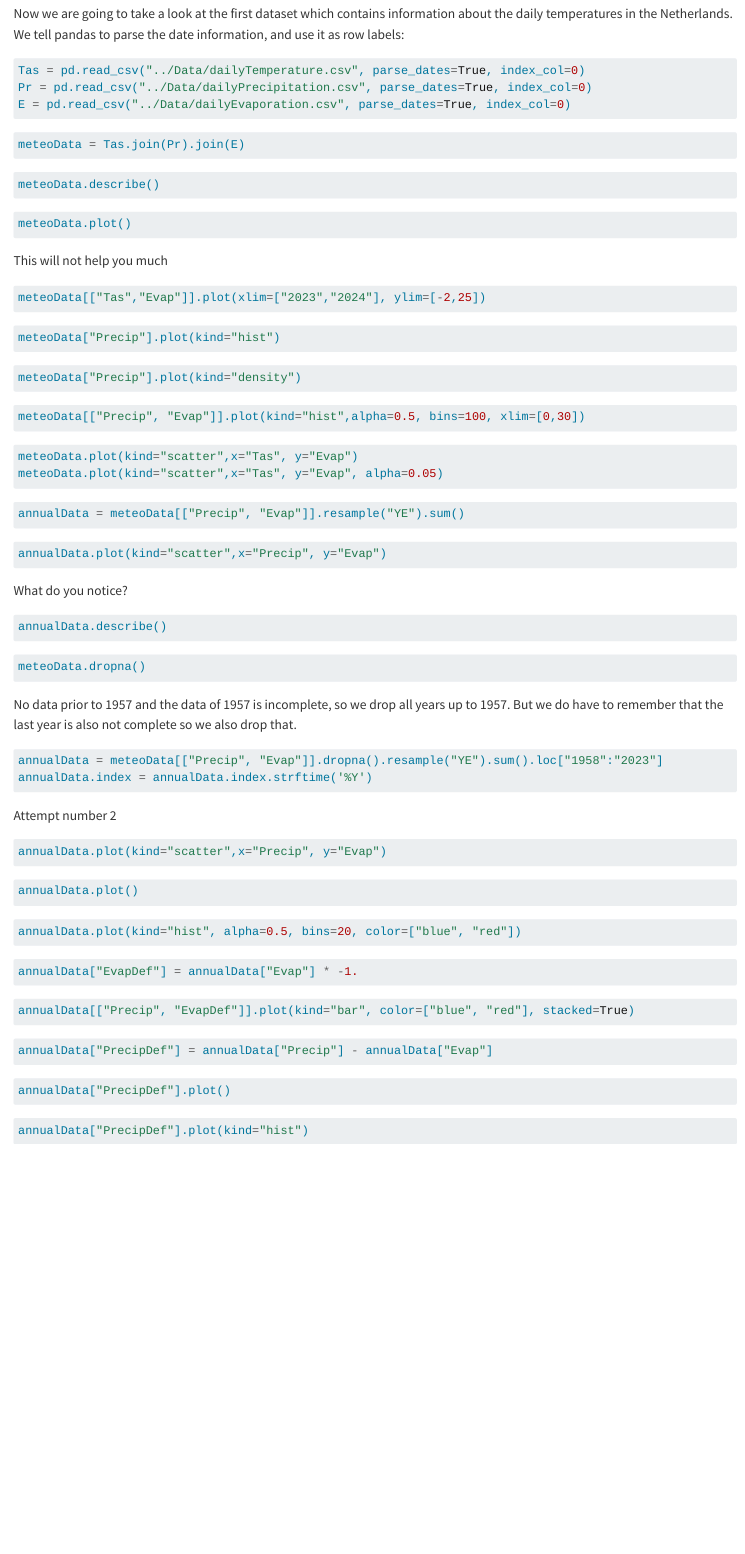
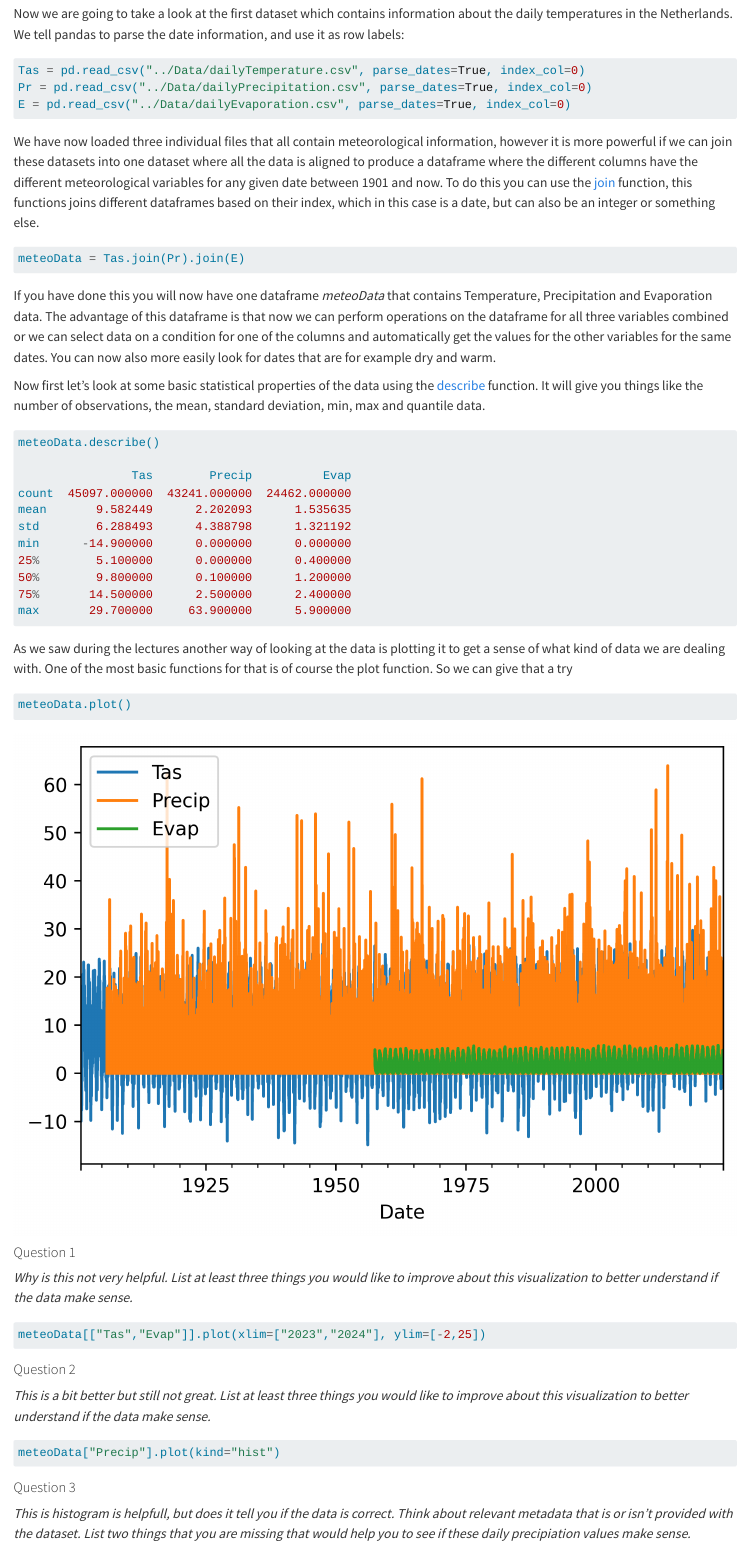
Before and after one commit to UtrechtUniversity/UU_BSc_Geosciences_Data2, a Quarto document (03_Visualization/plottingData.qmd): the page in a window 1100 px wide, from 680 px down. Rendered offline with R 4.5, knitr and Pandoc in place of Quarto, with nearby package versions.

Commit message:
Assignment 3 render to md

````diff
--- a/03_Visualization/plottingData.qmd
+++ b/03_Visualization/plottingData.qmd
@@ -33,27 +33,57 @@ Pr = pd.read_csv("../Data/dailyPrecipitation.csv", parse_dates=True, index_col=0
 E = pd.read_csv("../Data/dailyEvaporation.csv", parse_dates=True, index_col=0)
 ```
 
+We have now loaded three individual files that all contain meteorological information, however it is more powerful if we can join these datasets into one dataset where all the data is aligned to produce a dataframe where the different columns have the different meteorological variables for any given date between 1901 and now. To do this you can use the [join](https://pandas.pydata.org/docs/reference/api/pandas.DataFrame.join.html) function, this functions joins different dataframes based on their index, which in this case is a date, but can also be an integer or something else.
+
 ``` python
 meteoData = Tas.join(Pr).join(E)
 ```
 
+If you have done this you will now have one dataframe *meteoData* that contains Temperature, Precipitation and Evaporation data. The advantage of this dataframe is that now we can perform operations on the dataframe for all three variables combined or we can select data on a condition for one of the columns and automatically get the values for the other variables for the same dates. You can now also more easily look for dates that are for example dry and warm.
+
+Now first let's look at some basic statistical properties of the data using the [describe](https://pandas.pydata.org/docs/reference/api/pandas.DataFrame.describe.html) function. It will give you things like the number of observations, the mean, standard deviation, min, max and quantile data.
+
 ``` python
 meteoData.describe()
+
+                Tas        Precip          Evap
+count  45097.000000  43241.000000  24462.000000
+mean       9.582449      2.202093      1.535635
+std        6.288493      4.388798      1.321192
+min      -14.900000      0.000000      0.000000
+25%        5.100000      0.000000      0.400000
+50%        9.800000      0.100000      1.200000
+75%       14.500000      2.500000      2.400000
+max       29.700000     63.900000      5.900000
 ```
+
+As we saw during the lectures another way of looking at the data is plotting it to get a sense of what kind of data we are dealing with. One of the most basic functions for that is of course the plot function. So we can give that a try
 
 ``` python
 meteoData.plot()
 ```
 
-This will not help you much
+![](images/clipboard-732086209.png)
+
+#### Question 1
+
+*Why is this not very helpful. List at least three things you would like to improve about this visualization to better understand if the data make sense.*
 
 ``` python
 meteoData[["Tas","Evap"]].plot(xlim=["2023","2024"], ylim=[-2,25])
 ```
 
+#### Question 2
+
+*This is a bit better but still not great. List at least three things you would like to improve about this visualization to better understand if the data make sense.*
+
 ``` python
 meteoData["Precip"].plot(kind="hist")
 ```
+
+#### Question 3
+
+*This is histogram is helpfull, but does it tell you if the data is correct. Think about relevant metadata that is or isn't provided with the dataset. List two things that you are missing that would help you to see if these daily precipiation values make sense.*
 
 ``` python
 meteoData["Precip"].plot(kind="density")
````
Also changed, not shown: 04_Distributions/distributions.qmd (+1 -0 lines), 03_Visualization/plottingData.html, 03_Visualization/plottingData.md.
